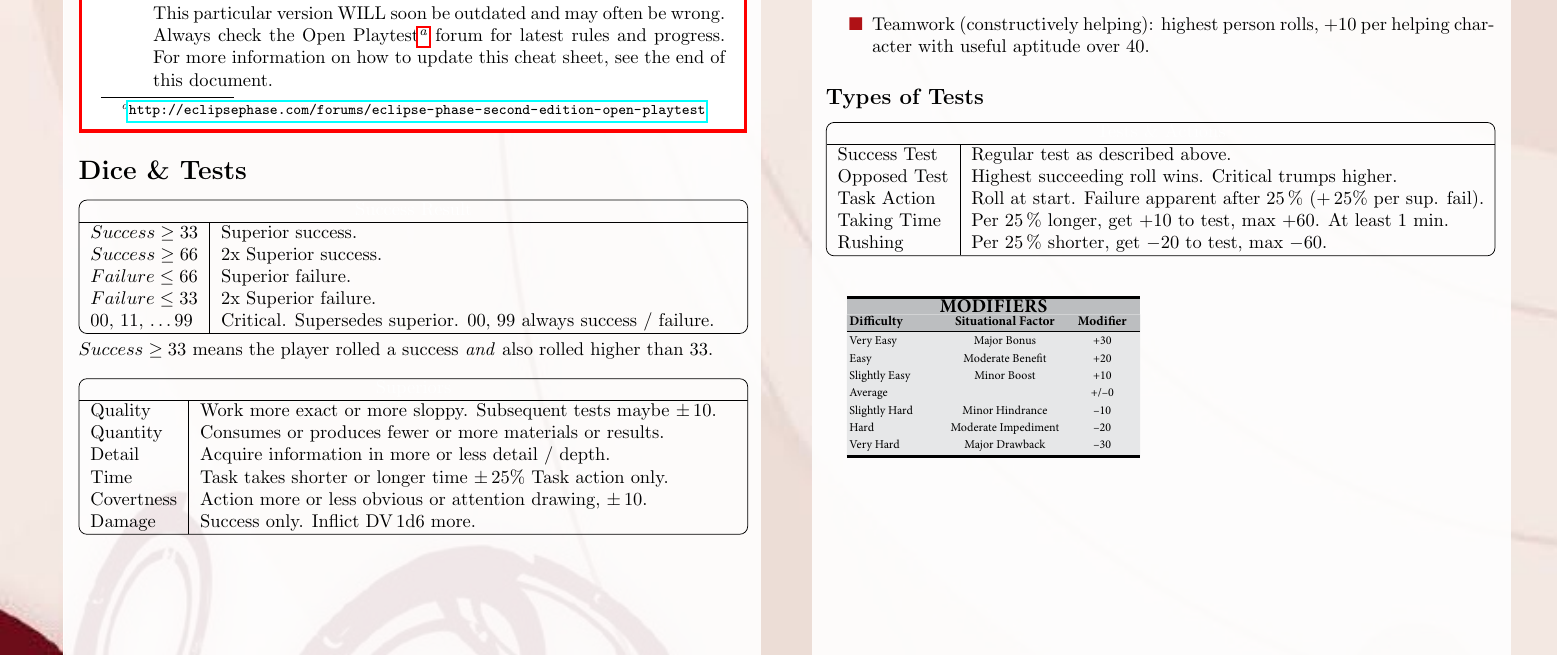
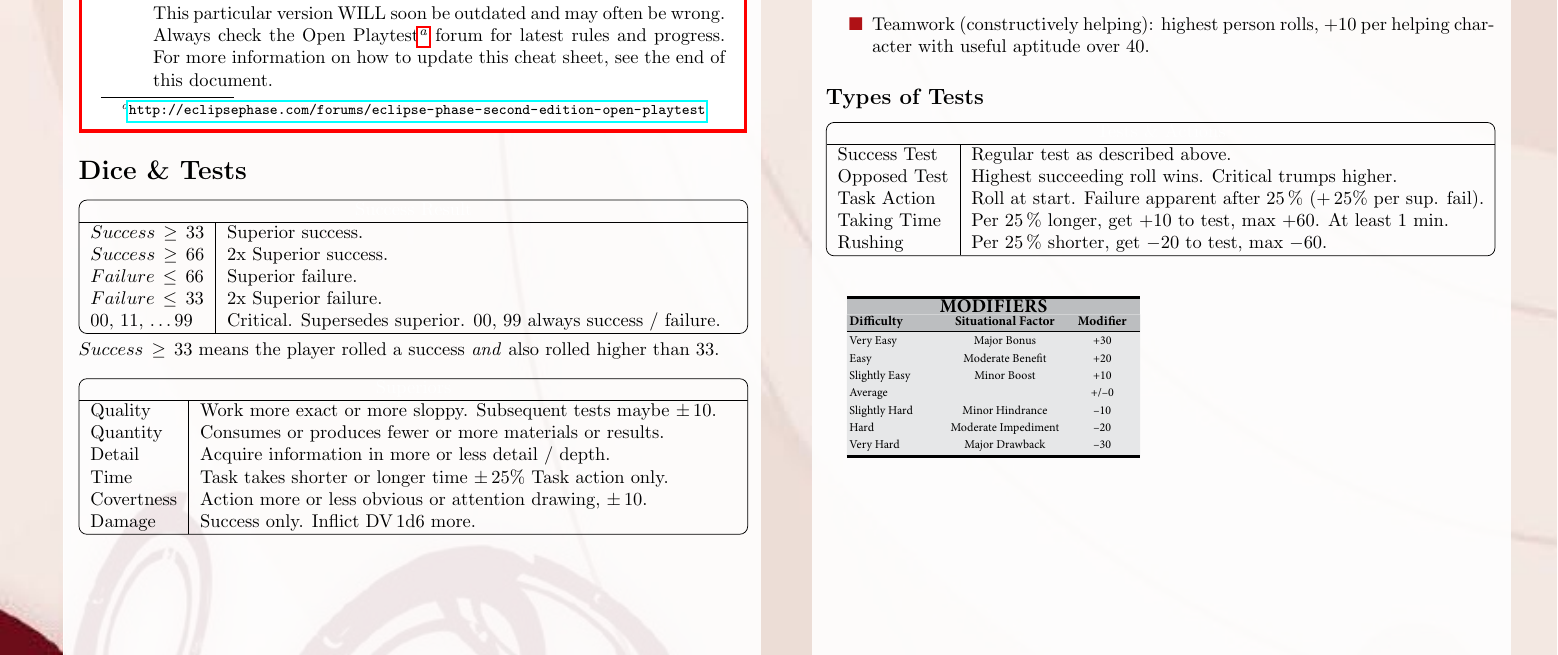
Before and after one commit to ralfbiedert/eclipse-phase-2-tools, a LaTeX document (cheat-sheet/main.tex, which reads cheat-sheet/ch.dice.tex): part of page 1 of 11, cut so that both start at the same text. Compiled offline with pdfLaTeX.

Commit message:
Updated spacing.

```diff
--- a/cheat-sheet/ch.dice.tex
+++ b/cheat-sheet/ch.dice.tex
@@ -5,14 +5,14 @@
 
 \begin{eptable}{ l | X }
    \epheader{2}{Success Result}
-    $Success \geq 33 $ & Superior success.\\
-    $Success \geq 66$ & 2x Superior success.\\
-    $Failure \leq 66$ & Superior failure.\\
-    $Failure \leq 33$ & 2x Superior failure.\\
+    $Success\,\geq\,33 $ & Superior success.\\
+    $Success\,\geq\,66$ & 2x Superior success.\\
+    $Failure\,\leq\,66$ & Superior failure.\\
+    $Failure\,\leq\,33$ & 2x Superior failure.\\
     00, \num{11}, \ldots \num{99} & Critical. Supersedes superior. 00, \num{99} always success / failure.\\
 \end{eptable}
 
-$Success \geq 33$ means the player rolled a success
+$Success\,\geq\,33$ means the player rolled a success
 \textit{and} also rolled higher than \num{33}.
 
 
```
